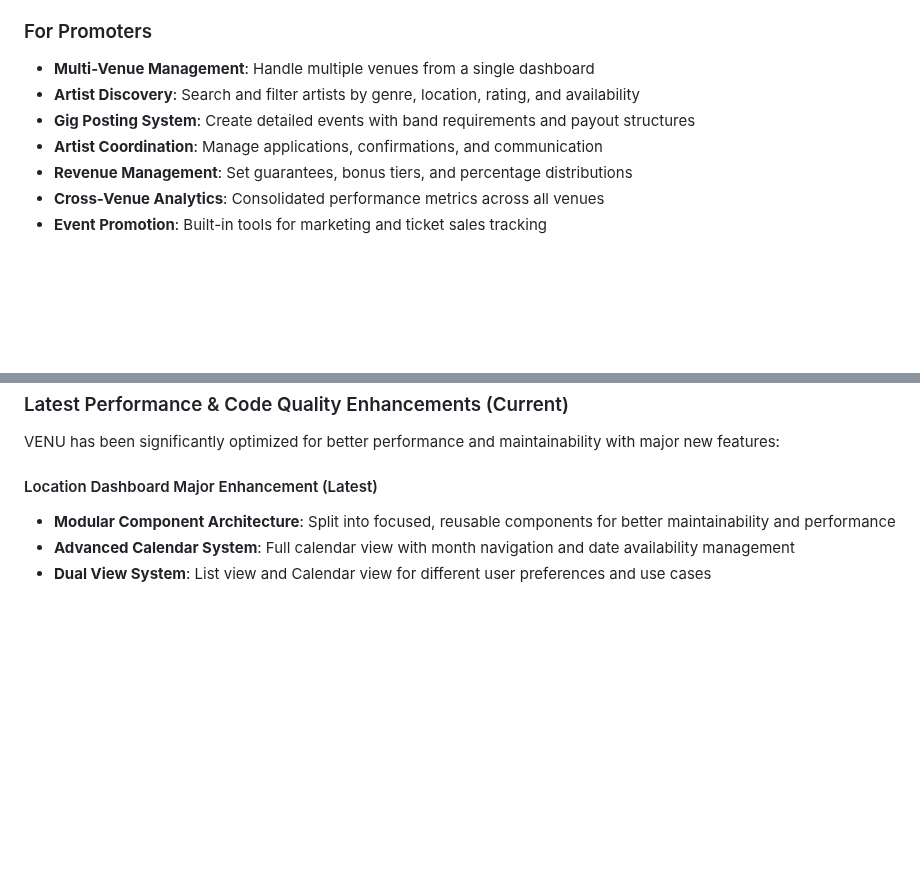
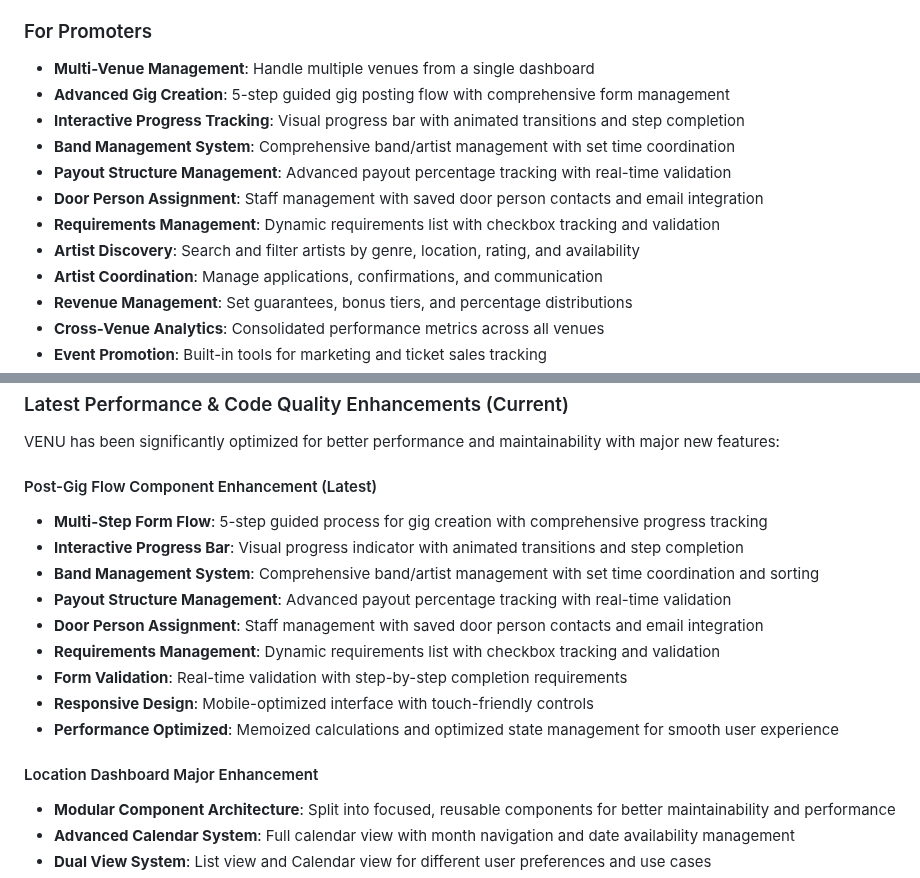
Before and after one commit to KelseyProgrammer/Venu, a Markdown page: README.md, 2 parts joined by grey strips. Drawn GitHub-style; blank space fills up the shorter version.

Commit message:
docs: Update CURSOR_RULES.md and README.md with latest Post-Gig Flow enhancements
- Added comprehensive documentation for Post-Gig Flow component features
- Updated CURSOR_RULES.md with latest performance improvements and code examples
- Enhanced README.md with new promoter features and multi-step form flow
- Documented band management system, payout structure, and door person assignment
- Added implementation examples and performance optimization details
- Updated project architecture documentation with latest component enhancements

```diff
--- a/README.md
+++ b/README.md
@@ -26,8 +26,13 @@ VENU is "The Transparent Booking Platform for Live Music" that streamlines the e
 
 ### For Promoters
 - **Multi-Venue Management**: Handle multiple venues from a single dashboard
+- **Advanced Gig Creation**: 5-step guided gig posting flow with comprehensive form management
+- **Interactive Progress Tracking**: Visual progress bar with animated transitions and step completion
+- **Band Management System**: Comprehensive band/artist management with set time coordination
+- **Payout Structure Management**: Advanced payout percentage tracking with real-time validation
+- **Door Person Assignment**: Staff management with saved door person contacts and email integration
+- **Requirements Management**: Dynamic requirements list with checkbox tracking and validation
 - **Artist Discovery**: Search and filter artists by genre, location, rating, and availability
-- **Gig Posting System**: Create detailed events with band requirements and payout structures
 - **Artist Coordination**: Manage applications, confirmations, and communication
 - **Revenue Management**: Set guarantees, bonus tiers, and percentage distributions
 - **Cross-Venue Analytics**: Consolidated performance metrics across all venues
@@ -333,7 +338,18 @@ The backend provides RESTful API endpoints with comprehensive security and valid
 ### Latest Performance & Code Quality Enhancements (Current)
 VENU has been significantly optimized for better performance and maintainability with major new features:
 
-#### Location Dashboard Major Enhancement (Latest)
+#### Post-Gig Flow Component Enhancement (Latest)
+- **Multi-Step Form Flow**: 5-step guided process for gig creation with comprehensive progress tracking
+- **Interactive Progress Bar**: Visual progress indicator with animated transitions and step completion
+- **Band Management System**: Comprehensive band/artist management with set time coordination and sorting
+- **Payout Structure Management**: Advanced payout percentage tracking with real-time validation
+- **Door Person Assignment**: Staff management with saved door person contacts and email integration
+- **Requirements Management**: Dynamic requirements list with checkbox tracking and validation
+- **Form Validation**: Real-time validation with step-by-step completion requirements
+- **Responsive Design**: Mobile-optimized interface with touch-friendly controls
+- **Performance Optimized**: Memoized calculations and optimized state management for smooth user experience
+
+#### Location Dashboard Major Enhancement
 - **Modular Component Architecture**: Split into focused, reusable components for better maintainability and performance
 - **Advanced Calendar System**: Full calendar view with month navigation and date availability management
 - **Dual View System**: List view and Calendar view for different user preferences and use cases
```
